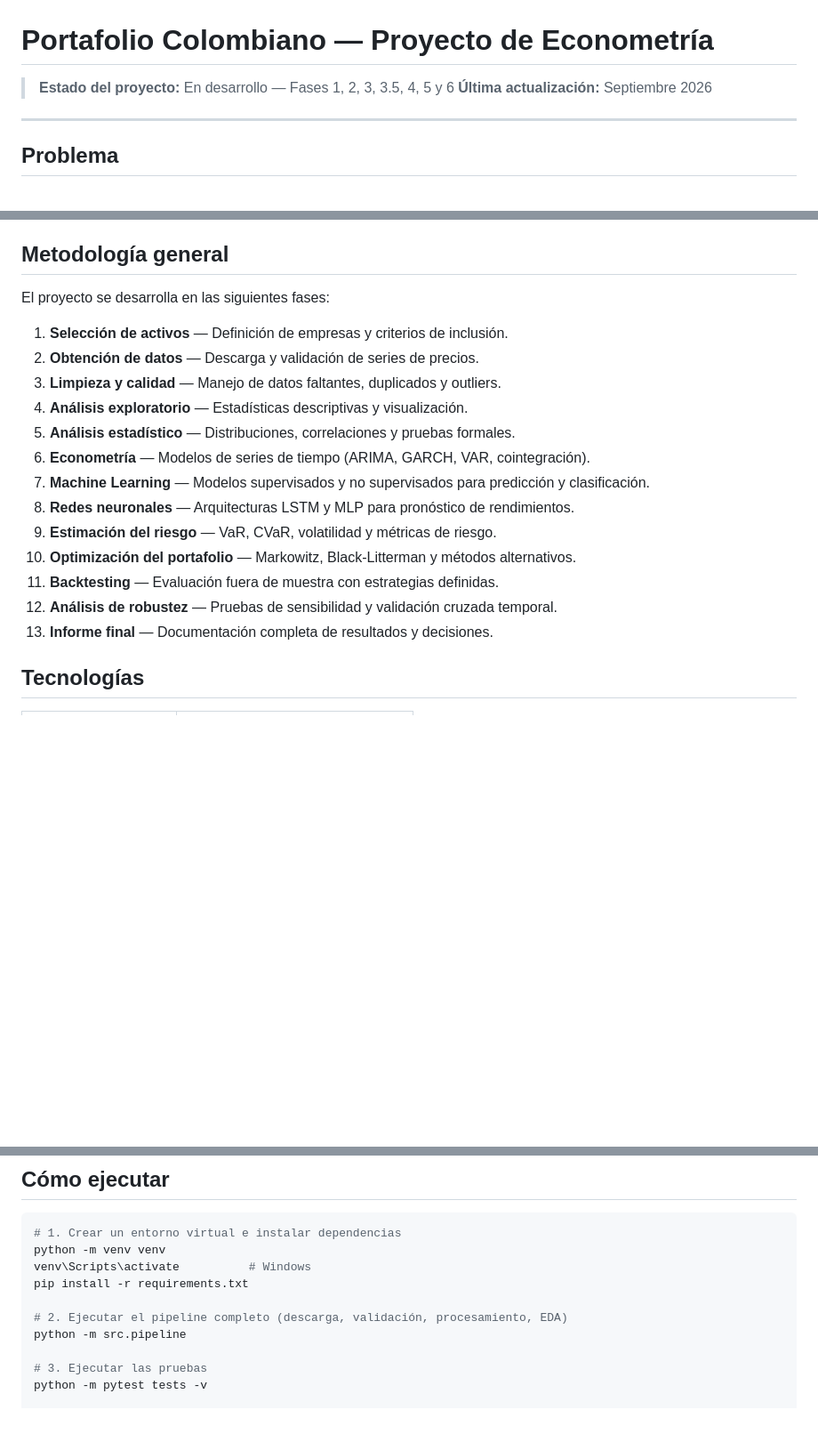
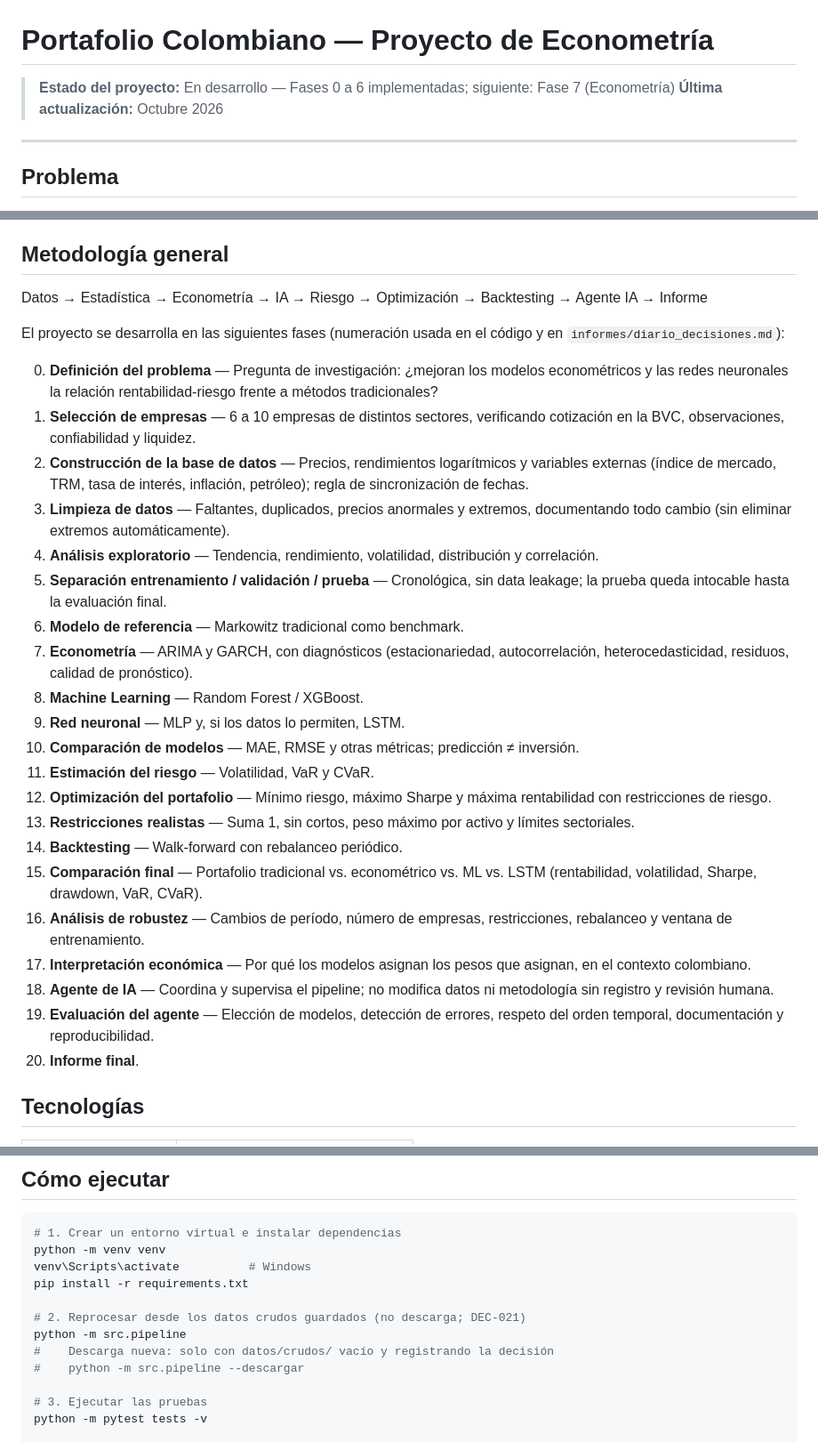
Before and after one commit to juandavidroa06/Proyecto-Econometr-a, a Markdown page: README.md, 3 parts joined by grey strips. Shown at 89% size. Rendered like a GitHub page; blank space fills up the shorter version.

Commit message:
README: fases 0-20 según el borrador del proyecto
Alinea la metodología con la numeración usada en el código y el diario
(Fase 7 = Econometría), actualiza el avance, la estructura y la forma de
ejecutar el pipeline sin descargar (DEC-021).

Co-Authored-By: Claude Opus 5.5 <noreply@anthropic.com>

```diff
--- a/README.md
+++ b/README.md
@@ -1,7 +1,7 @@
 # Portafolio Colombiano — Proyecto de Econometría
 
-> **Estado del proyecto:** En desarrollo — Fases 1, 2, 3, 3.5, 4, 5 y 6
-> **Última actualización:** Septiembre 2026
+> **Estado del proyecto:** En desarrollo — Fases 0 a 6 implementadas; siguiente: Fase 7 (Econometría)
+> **Última actualización:** Octubre 2026
 
 ---
 
@@ -15,21 +15,32 @@ Estudiar si la integración de técnicas de distintas disciplinas —estadístic
 
 ## Metodología general
 
-El proyecto se desarrolla en las siguientes fases:
+Datos → Estadística → Econometría → IA → Riesgo → Optimización → Backtesting → Agente IA → Informe
 
-1. **Selección de activos** — Definición de empresas y criterios de inclusión.
-2. **Obtención de datos** — Descarga y validación de series de precios.
-3. **Limpieza y calidad** — Manejo de datos faltantes, duplicados y outliers.
-4. **Análisis exploratorio** — Estadísticas descriptivas y visualización.
-5. **Análisis estadístico** — Distribuciones, correlaciones y pruebas formales.
-6. **Econometría** — Modelos de series de tiempo (ARIMA, GARCH, VAR, cointegración).
-7. **Machine Learning** — Modelos supervisados y no supervisados para predicción y clasificación.
-8. **Redes neuronales** — Arquitecturas LSTM y MLP para pronóstico de rendimientos.
-9. **Estimación del riesgo** — VaR, CVaR, volatilidad y métricas de riesgo.
-10. **Optimización del portafolio** — Markowitz, Black-Litterman y métodos alternativos.
-11. **Backtesting** — Evaluación fuera de muestra con estrategias definidas.
-12. **Análisis de robustez** — Pruebas de sensibilidad y validación cruzada temporal.
-13. **Informe final** — Documentación completa de resultados y decisiones.
+El proyecto se desarrolla en las siguientes fases (numeración usada en el
+código y en `informes/diario_decisiones.md`):
+
+0. **Definición del problema** — Pregunta de investigación: ¿mejoran los modelos econométricos y las redes neuronales la relación rentabilidad-riesgo frente a métodos tradicionales?
+1. **Selección de empresas** — 6 a 10 empresas de distintos sectores, verificando cotización en la BVC, observaciones, confiabilidad y liquidez.
+2. **Construcción de la base de datos** — Precios, rendimientos logarítmicos y variables externas (índice de mercado, TRM, tasa de interés, inflación, petróleo); regla de sincronización de fechas.
+3. **Limpieza de datos** — Faltantes, duplicados, precios anormales y extremos, documentando todo cambio (sin eliminar extremos automáticamente).
+4. **Análisis exploratorio** — Tendencia, rendimiento, volatilidad, distribución y correlación.
+5. **Separación entrenamiento / validación / prueba** — Cronológica, sin data leakage; la prueba queda intocable hasta la evaluación final.
+6. **Modelo de referencia** — Markowitz tradicional como benchmark.
+7. **Econometría** — ARIMA y GARCH, con diagnósticos (estacionariedad, autocorrelación, heterocedasticidad, residuos, calidad de pronóstico).
+8. **Machine Learning** — Random Forest / XGBoost.
+9. **Red neuronal** — MLP y, si los datos lo permiten, LSTM.
+10. **Comparación de modelos** — MAE, RMSE y otras métricas; predicción ≠ inversión.
+11. **Estimación del riesgo** — Volatilidad, VaR y CVaR.
+12. **Optimización del portafolio** — Mínimo riesgo, máximo Sharpe y máxima rentabilidad con restricciones de riesgo.
+13. **Restricciones realistas** — Suma 1, sin cortos, peso máximo por activo y límites sectoriales.
+14. **Backtesting** — Walk-forward con rebalanceo periódico.
+15. **Comparación final** — Portafolio tradicional vs. econométrico vs. ML vs. LSTM (rentabilidad, volatilidad, Sharpe, drawdown, VaR, CVaR).
+16. **Análisis de robustez** — Cambios de período, número de empresas, restricciones, rebalanceo y ventana de entrenamiento.
+17. **Interpretación económica** — Por qué los modelos asignan los pesos que asignan, en el contexto colombiano.
+18. **Agente de IA** — Coordina y supervisa el pipeline; no modifica datos ni metodología sin registro y revisión humana.
+19. **Evaluación del agente** — Elección de modelos, detección de errores, respeto del orden temporal, documentación y reproducibilidad.
+20. **Informe final**.
 
 ## Tecnologías
 
@@ -104,8 +116,10 @@ python -m venv venv
 venv\Scripts\activate          # Windows
 pip install -r requirements.txt
 
-# 2. Ejecutar el pipeline completo (descarga, validación, procesamiento, EDA)
+# 2. Reprocesar desde los datos crudos guardados (no descarga; DEC-021)
 python -m src.pipeline
+#    Descarga nueva: solo con datos/crudos/ vacío y registrando la decisión
+#    python -m src.pipeline --descargar
 
 # 3. Ejecutar las pruebas
 python -m pytest tests -v
```
Also changed, not shown: other parts of README.md (+11 -10 lines).
